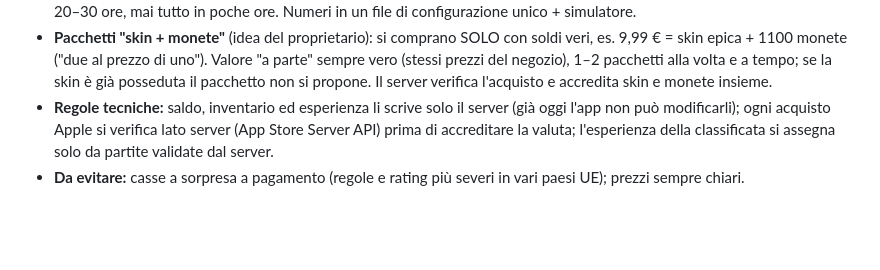
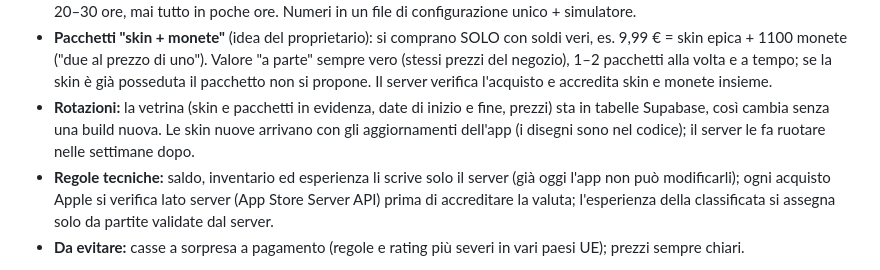
Before and after one commit to nicolairar/Oberta, a Markdown page: docs/visione.md, the part around the change. Rendered like a GitHub page; blank space fills up the shorter version.

Commit message:
Plan server-driven shop rotations

```diff
--- a/docs/visione.md
+++ b/docs/visione.md
@@ -64,6 +64,10 @@ Wolvesville ma più curata (animazioni, morti, avatar):
   Valore "a parte" sempre vero (stessi prezzi del negozio), 1–2 pacchetti alla
   volta e a tempo; se la skin è già posseduta il pacchetto non si propone.
   Il server verifica l'acquisto e accredita skin e monete insieme.
+- **Rotazioni:** la vetrina (skin e pacchetti in evidenza, date di inizio e
+  fine, prezzi) sta in tabelle Supabase, così cambia senza una build nuova. Le
+  skin nuove arrivano con gli aggiornamenti dell'app (i disegni sono nel
+  codice); il server le fa ruotare nelle settimane dopo.
 - **Regole tecniche:** saldo, inventario ed esperienza li scrive solo il server
   (già oggi l'app non può modificarli); ogni acquisto Apple si verifica lato
   server (App Store Server API) prima di accreditare la valuta; l'esperienza
```
